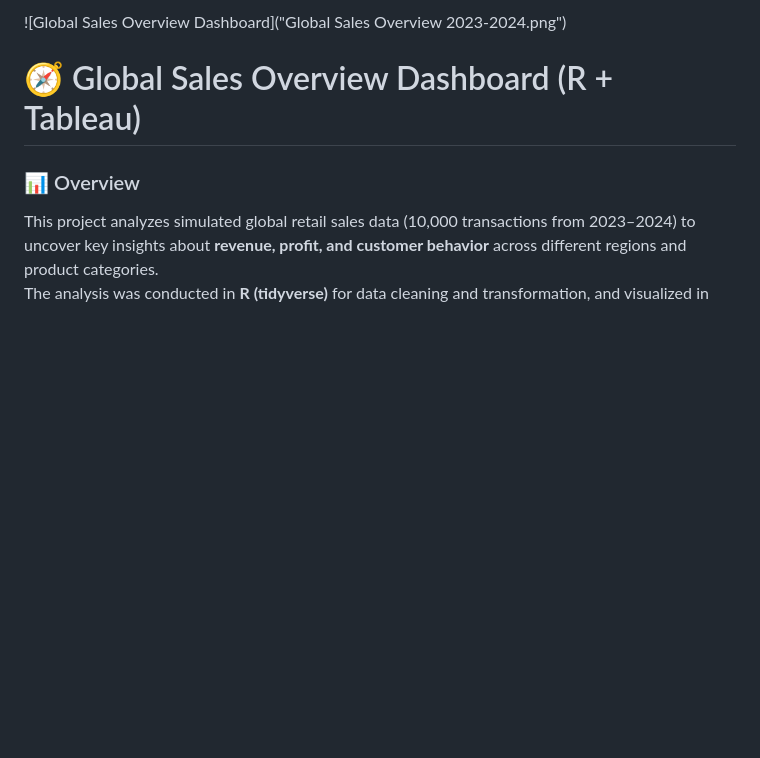
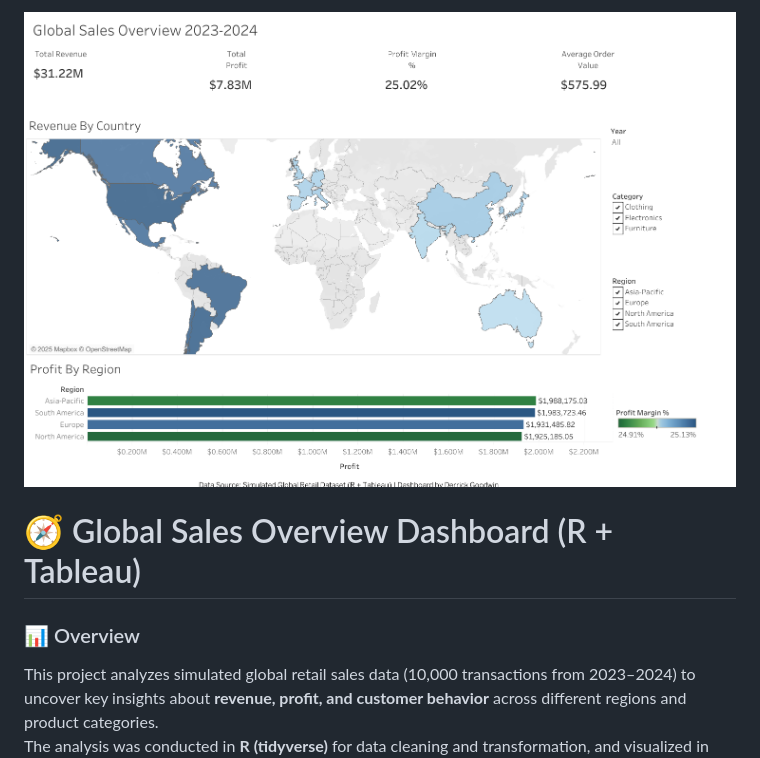
Before and after one commit to dgoodwin418/global-retail-sales-project, a Markdown page: README.md, the part around the change. Drawn GitHub-style; blank space fills up the shorter version.

```diff
--- a/README.md
+++ b/README.md
@@ -1,4 +1,4 @@
-![Global Sales Overview Dashboard]("Global Sales Overview 2023-2024.png")
+![Global Sales Overview Dashboard](Global%20Sales%20Overview%202023-2024.png)
 
 # 🧭 Global Sales Overview Dashboard (R + Tableau)
 
```
